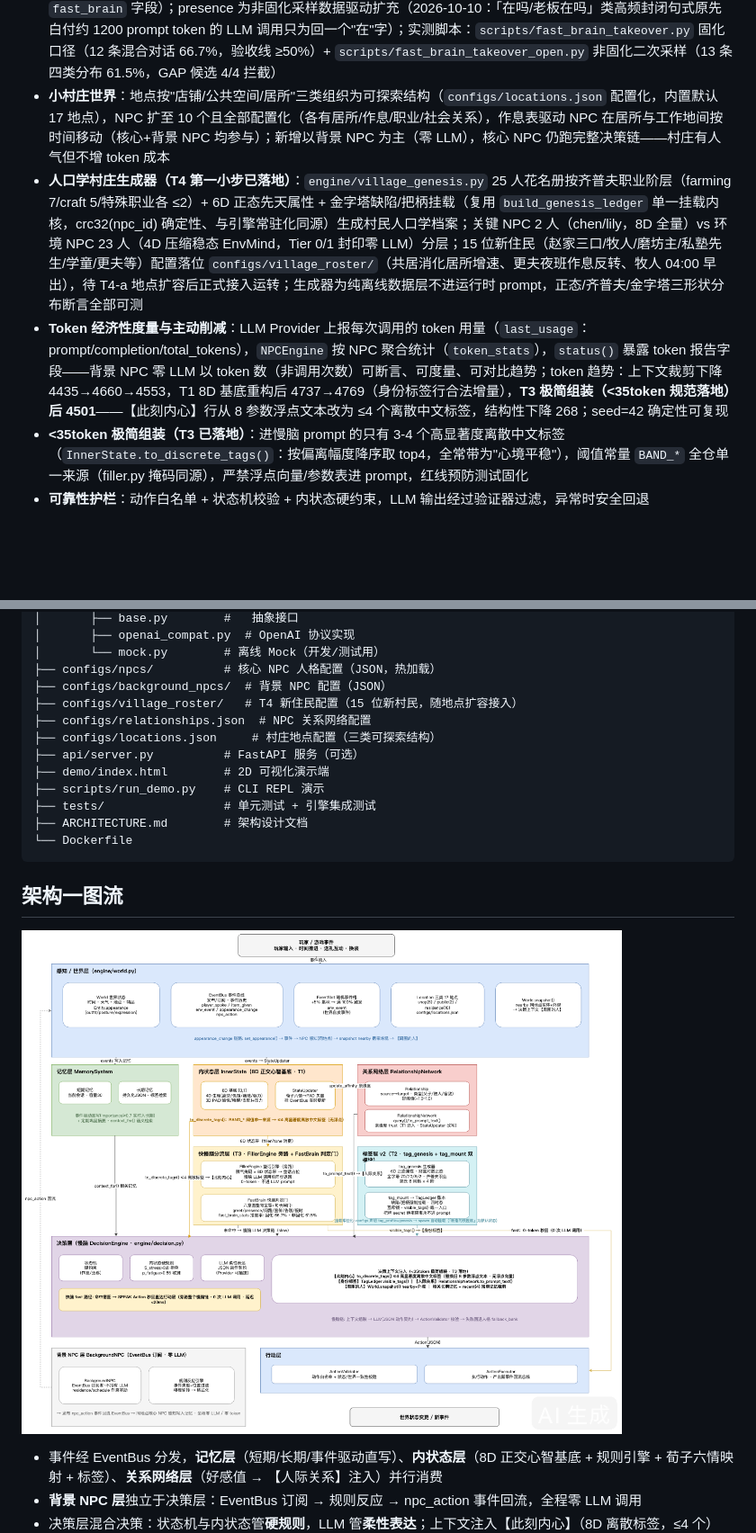
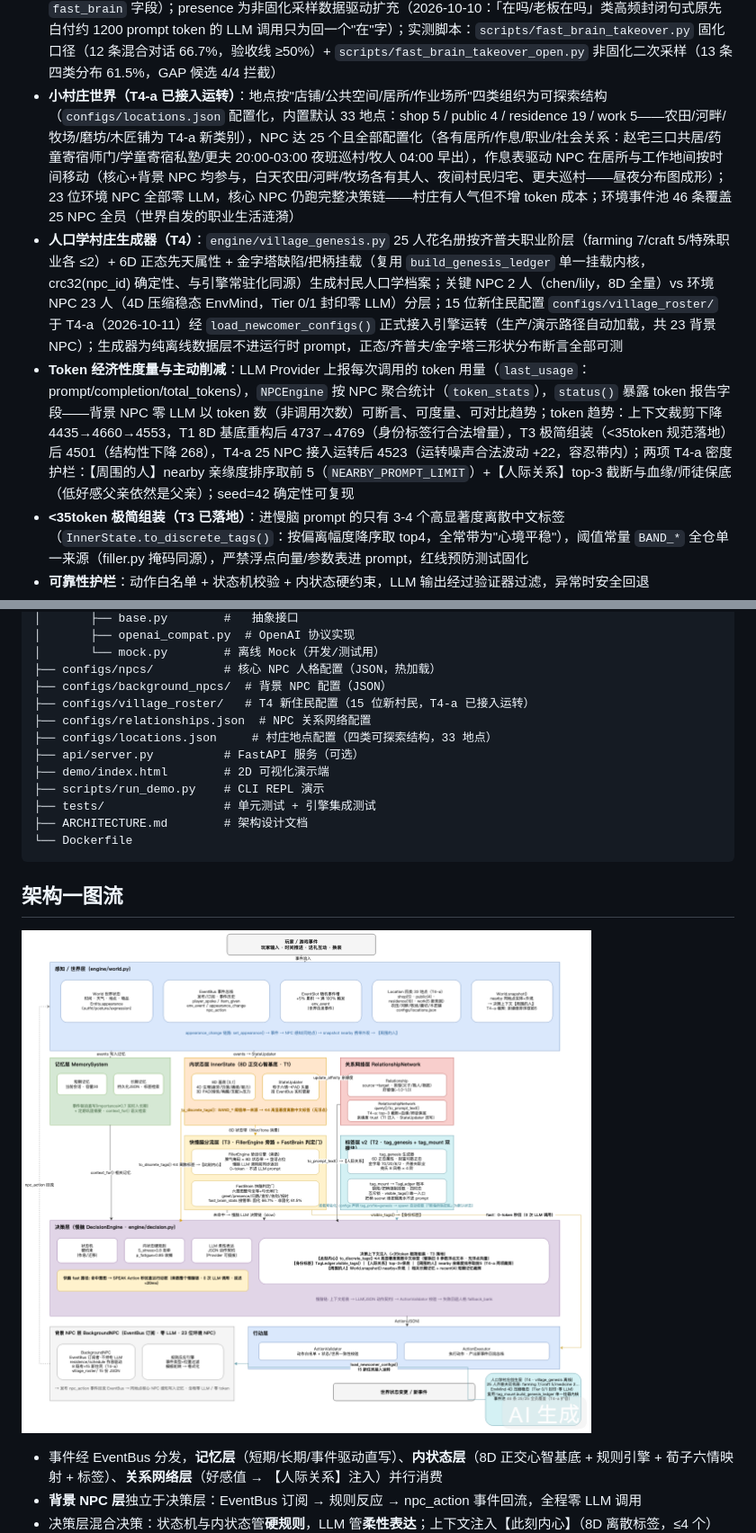
Before and after one commit to ghfcyu/autonomous-npc-agent, a Markdown page: README.md, 2 parts joined by grey strips. Shown at 90% size. Drawn GitHub-style; pictures changed too: docs/architecture.png; blank space fills up the shorter version.

```diff
--- a/README.md
+++ b/README.md
@@ -35,9 +35,9 @@ AIGC:
 - **外观与环境状态**：实体拥有可变外观（穿着/姿势），换装作为 `appearance_change` 事件发布，同地点 NPC 感知写入记忆、异地无感知；决策上下文注入【周围的人】块——NPC 对话能"看见"并引用对方穿着（"你今天穿着围裙"）
 - **垫话引擎**：慢脑 LLM 调用前**同步返回反应性垫话占位**（`player_says` 结果含 `filler` 字段）——脾气掩码（chen 暴躁/lily 喜悦等 3 掩码先行）× 8D 当下状态双驱动：铁匠陈压力过载时垫话带烦躁语气（"（皱眉）找老夫何事？"）、心情好时是常态反应，同一 NPC 不同状态下开场白可感知分叉；0-token 本地计算不进 LLM prompt，T2 落地 8 脾气掩码后替换标准掩码表
 - **快脑分流（T3）**：`engine/fast_brain.py` 六意图（greet 招呼/presence 确认在场/ask_direction 问路/ask_price 问价/farewell 道别/ask_time 问时）规则匹配，命中直接产出 SPEAK Action **0-token 秒回**（跳过慢脑 LLM 决策链）；`player_says` 返回 `brain` 字段（fast/slow）标注分流路径，`fast_brain_stats` 接管率统计（`status()` 含 `fast_brain` 字段）；presence 为非固化采样数据驱动扩充（2026-10-10：「在吗/老板在吗」类高频封闭句式原先白付约 1200 prompt token 的 LLM 调用只为回一个"在"字）；实测脚本：`scripts/fast_brain_takeover.py` 固化口径（12 条混合对话 66.7%，验收线 ≥50%）+ `scripts/fast_brain_takeover_open.py` 非固化二次采样（13 条四类分布 61.5%，GAP 候选 4/4 拦截）
-- **小村庄世界**：地点按"店铺/公共空间/居所"三类组织为可探索结构（`configs/locations.json` 配置化，内置默认 17 地点），NPC 扩至 10 个且全部配置化（各有居所/作息/职业/社会关系），作息表驱动 NPC 在居所与工作地间按时间移动（核心+背景 NPC 均参与）；新增以背景 NPC 为主（零 LLM），核心 NPC 仍跑完整决策链——村庄有人气但不增 token 成本
-- **人口学村庄生成器（T4 第一小步已落地）**：`engine/village_genesis.py` 25 人花名册按齐普夫职业阶层（farming 7/craft 5/特殊职业各 ≤2）+ 6D 正态先天属性 + 金字塔缺陷/把柄挂载（复用 `build_genesis_ledger` 单一挂载内核，crc32(npc_id) 确定性、与引擎常驻化同源）生成村民人口学档案；关键 NPC 2 人（chen/lily，8D 全量）vs 环境 NPC 23 人（4D 压缩稳态 EnvMind，Tier 0/1 封印零 LLM）分层；15 位新住民（赵家三口/牧人/磨坊主/私塾先生/学童/更夫等）配置落位 `configs/village_roster/`（共居消化居所增速、更夫夜班作息反转、牧人 04:00 早出），待 T4-a 地点扩容后正式接入运转；生成器为纯离线数据层不进运行时 prompt，正态/齐普夫/金字塔三形状分布断言全部可测
-- **Token 经济性度量与主动削减**：LLM Provider 上报每次调用的 token 用量（`last_usage`：prompt/completion/total_tokens），`NPCEngine` 按 NPC 聚合统计（`token_stats`），`status()` 暴露 token 报告字段——背景 NPC 零 LLM 以 token 数（非调用次数）可断言、可度量、可对比趋势；token 趋势：上下文裁剪下降 4435→4660→4553，T1 8D 基底重构后 4737→4769（身份标签行合法增量），**T3 极简组装（<35token 规范落地）后 4501**——【此刻内心】行从 8 参数浮点文本改为 ≤4 个离散中文标签，结构性下降 268；seed=42 确定性可复现
+- **小村庄世界（T4-a 已接入运转）**：地点按"店铺/公共空间/居所/作业场所"四类组织为可探索结构（`configs/locations.json` 配置化，内置默认 33 地点：shop 5 / public 4 / residence 19 / work 5——农田/河畔/牧场/磨坊/木匠铺为 T4-a 新类别），NPC 达 25 个且全部配置化（各有居所/作息/职业/社会关系：赵宅三口共居/药童寄宿师门/学童寄宿私塾/更夫 20:00-03:00 夜班巡村/牧人 04:00 早出），作息表驱动 NPC 在居所与工作地间按时间移动（核心+背景 NPC 均参与，白天农田/河畔/牧场各有其人、夜间村民归宅、更夫巡村——昼夜分布图成形）；23 位环境 NPC 全部零 LLM，核心 NPC 仍跑完整决策链——村庄有人气但不增 token 成本；环境事件池 46 条覆盖 25 NPC 全员（世界自发的职业生活涟漪）
+- **人口学村庄生成器（T4）**：`engine/village_genesis.py` 25 人花名册按齐普夫职业阶层（farming 7/craft 5/特殊职业各 ≤2）+ 6D 正态先天属性 + 金字塔缺陷/把柄挂载（复用 `build_genesis_ledger` 单一挂载内核，crc32(npc_id) 确定性、与引擎常驻化同源）生成村民人口学档案；关键 NPC 2 人（chen/lily，8D 全量）vs 环境 NPC 23 人（4D 压缩稳态 EnvMind，Tier 0/1 封印零 LLM）分层；15 位新住民配置 `configs/village_roster/` 于 T4-a（2026-10-11）经 `load_newcomer_configs()` 正式接入引擎运转（生产/演示路径自动加载，共 23 背景 NPC）；生成器为纯离线数据层不进运行时 prompt，正态/齐普夫/金字塔三形状分布断言全部可测
+- **Token 经济性度量与主动削减**：LLM Provider 上报每次调用的 token 用量（`last_usage`：prompt/completion/total_tokens），`NPCEngine` 按 NPC 聚合统计（`token_stats`），`status()` 暴露 token 报告字段——背景 NPC 零 LLM 以 token 数（非调用次数）可断言、可度量、可对比趋势；token 趋势：上下文裁剪下降 4435→4660→4553，T1 8D 基底重构后 4737→4769（身份标签行合法增量），T3 极简组装（<35token 规范落地）后 4501（结构性下降 268），T4-a 25 NPC 接入运转后 4523（运转噪声合法波动 +22，容忍带内）；两项 T4-a 密度护栏：【周围的人】nearby 亲缘度排序取前 5（`NEARBY_PROMPT_LIMIT`）+【人际关系】top-3 截断与血缘/师徒保底（低好感父亲依然是父亲）；seed=42 确定性可复现
 - **<35token 极简组装（T3 已落地）**：进慢脑 prompt 的只有 3-4 个高显著度离散中文标签（`InnerState.to_discrete_tags()`：按偏离幅度降序取 top4，全常带为"心境平稳"），阈值常量 `BAND_*` 全仓单一来源（filler.py 掩码同源），严禁浮点向量/参数表进 prompt，红线预防测试固化
 - **可靠性护栏**：动作白名单 + 状态机校验 + 内状态硬约束，LLM 输出经过验证器过滤，异常时安全回退
 - **零依赖内核**：engine 核心仅使用 Python 标准库；FastAPI 服务为可选层
@@ -114,9 +114,9 @@ autonomous-npc-agent/
 │       └── mock.py        # 离线 Mock（开发/测试用）
 ├── configs/npcs/          # 核心 NPC 人格配置（JSON，热加载）
 ├── configs/background_npcs/  # 背景 NPC 配置（JSON）
-├── configs/village_roster/   # T4 新住民配置（15 位新村民，随地点扩容接入）
+├── configs/village_roster/   # T4 新住民配置（15 位新村民，T4-a 已接入运转）
 ├── configs/relationships.json  # NPC 关系网络配置
-├── configs/locations.json     # 村庄地点配置（三类可探索结构）
+├── configs/locations.json     # 村庄地点配置（四类可探索结构，33 地点）
 ├── api/server.py          # FastAPI 服务（可选）
 ├── demo/index.html        # 2D 可视化演示端
 ├── scripts/run_demo.py    # CLI REPL 演示
```
Also changed, not shown: other parts of README.md (+3 -2 lines), ARCHITECTURE.md (+3 -2 lines), 13 other files.
